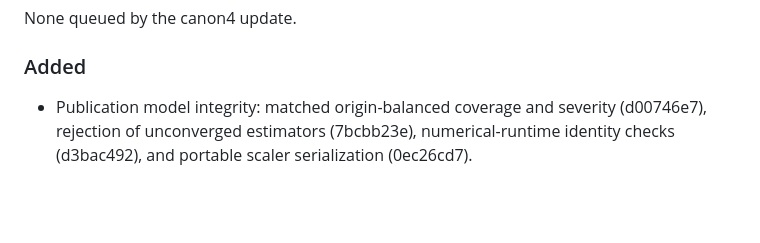
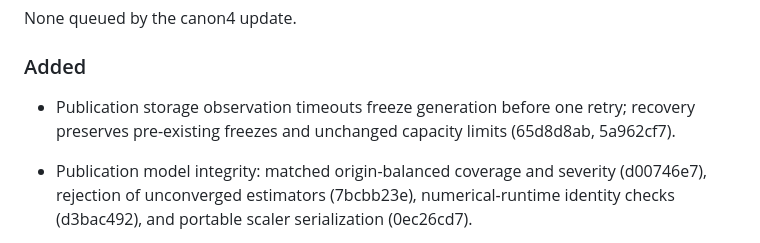
Before and after one commit to imazen/zensr, a Markdown page: CHANGELOG.md, the part around the change. Drawn GitHub-style; blank space fills up the shorter version.

Commit message:
docs: record verified frozen-observation recovery

```diff
--- a/CHANGELOG.md
+++ b/CHANGELOG.md
@@ -10,6 +10,10 @@ history lives in `git log`, `PLAN.md`, and `benchmarks/`.)
 None queued by the canon4 update.
 
 ### Added
+
+- Publication storage observation timeouts freeze generation before one retry;
+  recovery preserves pre-existing freezes and unchanged capacity limits
+  (65d8d8ab, 5a962cf7).
 
 - Publication model integrity: matched origin-balanced coverage and severity
   (d00746e7), rejection of unconverged estimators (7bcbb23e), numerical-runtime
```
Also changed, not shown: benchmarks/publication_routing_protocol_2026-11-04.md (+2 -0 lines).
